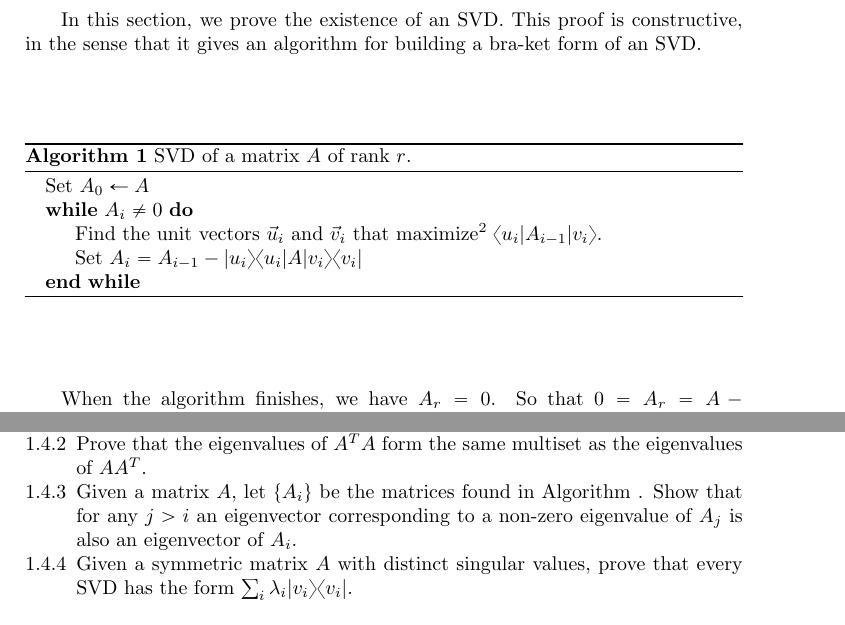
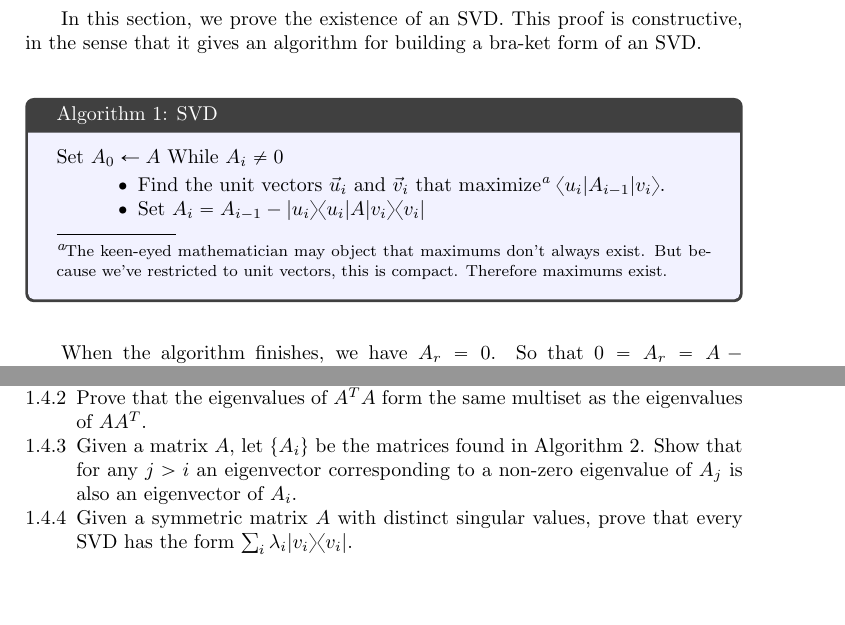
Before and after one commit to gaffney2010/twkla, a LaTeX book (twkla/source/linalg.tex): two parts of pages 12 and 22 of 39, joined at a grey line, cut so that both start at the same text, the shorter picture padded with empty space. Compiled offline with pdfLaTeX.

Commit message:
Change alg to color box

```diff
--- a/twkla/source/linalg.tex
+++ b/twkla/source/linalg.tex
@@ -7,8 +7,6 @@
 \usepackage{graphicx}
 \graphicspath{ {./source/images/} }
 \usepackage{listings}
-\usepackage{algorithm}
-\usepackage{algpseudocode}
 \usepackage{tcolorbox}
 \usepackage{amsthm}
 \newtheorem{theorem}{Theorem}
@@ -483,17 +481,15 @@ Write $A$ in matrix-form SVD two different ways.
 
 In this section, we prove the existence of an SVD.  This proof is constructive, in the sense that it gives an algorithm for building a bra-ket form of an SVD.
 
-\begin{algorithm}
-\caption{SVD of a matrix $A$ of rank $r$.}
+\begin{tcolorbox}[title=Algorithm 1: SVD,colback=blue!5]
 \label{alg1}
-\begin{algorithmic}
-\State Set $A_0 \gets A$
-\While{$A_i\neq 0$}
-	\State Find the unit vectors $\vec u _i$ and $\vec v _i$ that maximize\footnote{The keen-eyed mathematician may object that maximums don't always exist.  But because we've restricted to unit vectors, this is compact.  Therefore maximums exist.} $\langle u _i|A_{i-1}| v _i\rangle$.
-	\State Set $A_i = A_{i-1}-| u _i\rangle\langle u _i|A| v _i\rangle\langle v _i|$
-\EndWhile
-\end{algorithmic}
-\end{algorithm}
+Set $A_0 \gets A$
+While $A_i\neq 0$
+\begin{itemize}
+	\item Find the unit vectors $\vec u _i$ and $\vec v _i$ that maximize\footnote{The keen-eyed mathematician may object that maximums don't always exist.  But because we've restricted to unit vectors, this is compact.  Therefore maximums exist.} $\langle u _i|A_{i-1}| v _i\rangle$.
+	\item Set $A_i = A_{i-1}-| u _i\rangle\langle u _i|A| v _i\rangle\langle v _i|$
+\end{itemize}
+\end{tcolorbox}
 
 When the algorithm finishes, we have $A_r=0$.  So that $0=A_r=A-\sum_{i=1}^r| u _i\rangle\langle u _i|A_{i-1}| v _i\rangle\langle v _i|$.  We recognize that $\lambda_i:=\langle u _i|A_{i-1}| v _i\rangle$ is just a scalar, and add these to both sides so that we get $A=\sum_{i=1}^r\lambda_i| u _i\rangle\langle v _i|$.  The resulting vectors are normal, by choice.  But for this to be an SVD as described in the first section, we need the vectors $\left\{u_i\right\}_i$ to be a perpendicular set, and for $\left\{v_i\right\}_i$ to be a perpendicular set.  We prove that this is so in Theorem \ref{svd_perpendicular}.
 
@@ -906,7 +902,7 @@ Yet another way to see this to write $A=UDV^T$, so that $A^TA=VD^2V^T$.  Because
 \begin{enumerate}[\thechapter.\thesection .1]
 \item Using the eigenvector technique presented in this section, calculate the SVD of $\left(\begin{array}{cc}2&6\\1&1\end{array}\right)$.
 \item Prove that the eigenvalues of $A^TA$ form the same multiset as the eigenvalues of $AA^T$.
-\item Given a matrix $A$, let $\left\{A_i\right\}$ be the matrices found in Algorithm \label{alg1}.  Show that for any $j>i$ an eigenvector corresponding to a non-zero eigenvalue of $A_j$ is also an eigenvector of $A_i$.
+\item Given a matrix $A$, let $\left\{A_i\right\}$ be the matrices found in Algorithm \ref{alg1}.  Show that for any $j>i$ an eigenvector corresponding to a non-zero eigenvalue of $A_j$ is also an eigenvector of $A_i$.
 \item Given a symmetric matrix $A$ with distinct singular values, prove that every SVD has the form $\sum_i\lambda_i|v_i\rangle\langle v_i|$.
 \end{enumerate}
 
```
Also changed, not shown: twkla/pdf/linalg.pdf.
